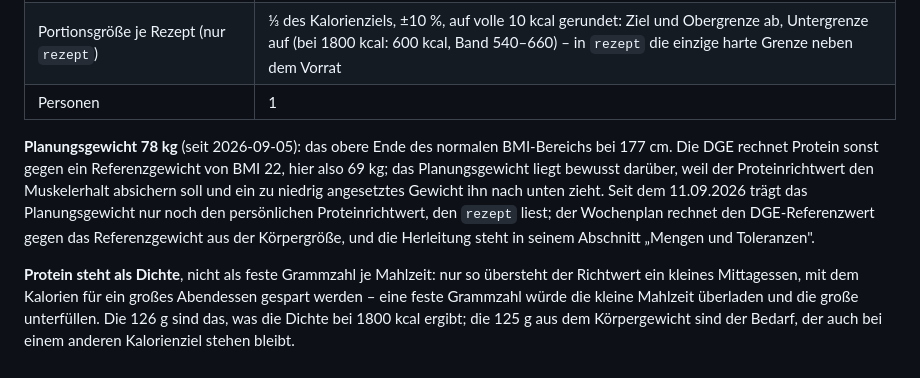
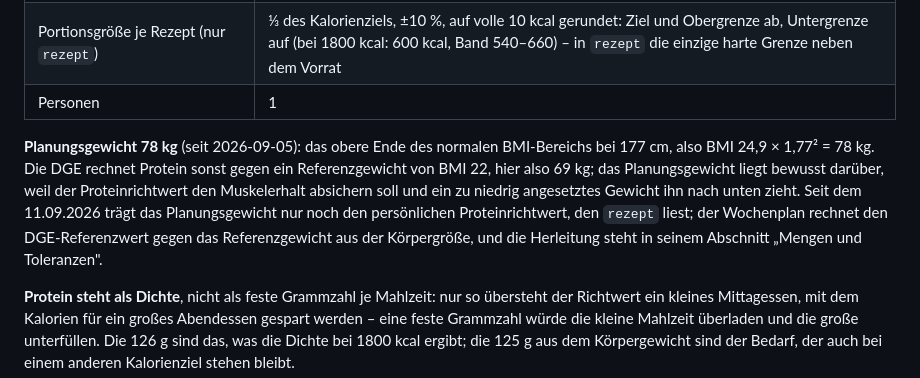
Before and after one commit to jorgenschaefer/rezepte, a Markdown page: praeferenzen.md, the part around the change. Drawn GitHub-style.

Commit message:
praeferenzen: Spell out the BMI behind the planning weight
The 78 kg were justified as "the upper end of the normal BMI range at
177 cm" - true, but the number itself was missing, so the weight could
not be rechecked or rederived at another height. The DGE variant next to
it names its BMI 22 and is fully derivable; now both are.

Co-Authored-By: Claude Opus 5 (1M context) <noreply@anthropic.com>
Claude-Session: https://claude.ai/code/session_01P5rSpeKbV75wxYUnte3uH6

```diff
--- a/praeferenzen.md
+++ b/praeferenzen.md
@@ -15,12 +15,13 @@ Der Skill `wochenplan` liest diese Datei vor jeder Planung und schreibt hinein,
 | Personen | 1 |
 
 **Planungsgewicht 78 kg** (seit 2026-09-05): das obere Ende des normalen BMI-Bereichs bei
-177 cm. Die DGE rechnet Protein sonst gegen ein Referenzgewicht von BMI 22, hier also
-69 kg; das Planungsgewicht liegt bewusst darüber, weil der Proteinrichtwert den Muskelerhalt
-absichern soll und ein zu niedrig angesetztes Gewicht ihn nach unten zieht. Seit dem
-11.09.2026 trägt das Planungsgewicht nur noch den persönlichen Proteinrichtwert, den `rezept` liest;
-der Wochenplan rechnet den DGE-Referenzwert gegen das Referenzgewicht aus der Körpergröße, und
-die Herleitung steht in seinem Abschnitt „Mengen und Toleranzen".
+177 cm, also BMI 24,9 × 1,77² = 78 kg. Die DGE rechnet Protein sonst gegen ein Referenzgewicht
+von BMI 22, hier also 69 kg; das Planungsgewicht liegt bewusst darüber, weil der
+Proteinrichtwert den Muskelerhalt absichern soll und ein zu niedrig angesetztes Gewicht ihn
+nach unten zieht. Seit dem 11.09.2026 trägt das Planungsgewicht nur noch den persönlichen
+Proteinrichtwert, den `rezept` liest; der Wochenplan rechnet den DGE-Referenzwert gegen das
+Referenzgewicht aus der Körpergröße, und die Herleitung steht in seinem Abschnitt „Mengen und
+Toleranzen".
 
 **Protein steht als Dichte**, nicht als feste Grammzahl je Mahlzeit: nur so übersteht der
 Richtwert ein kleines Mittagessen, mit dem Kalorien für ein großes Abendessen gespart werden –
```
